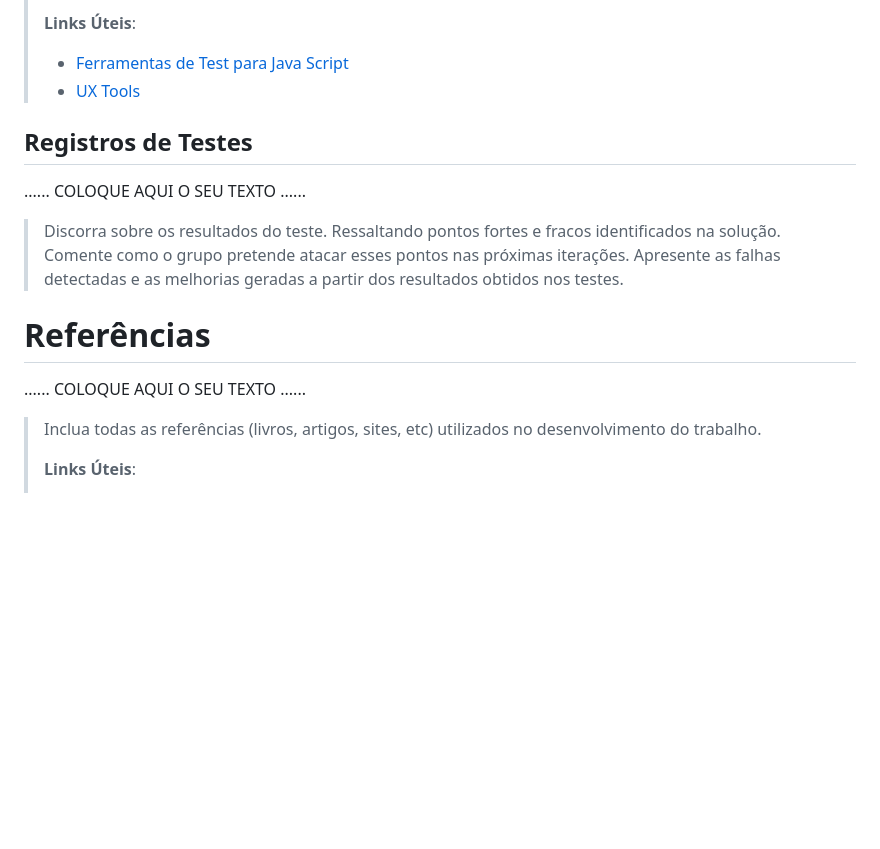
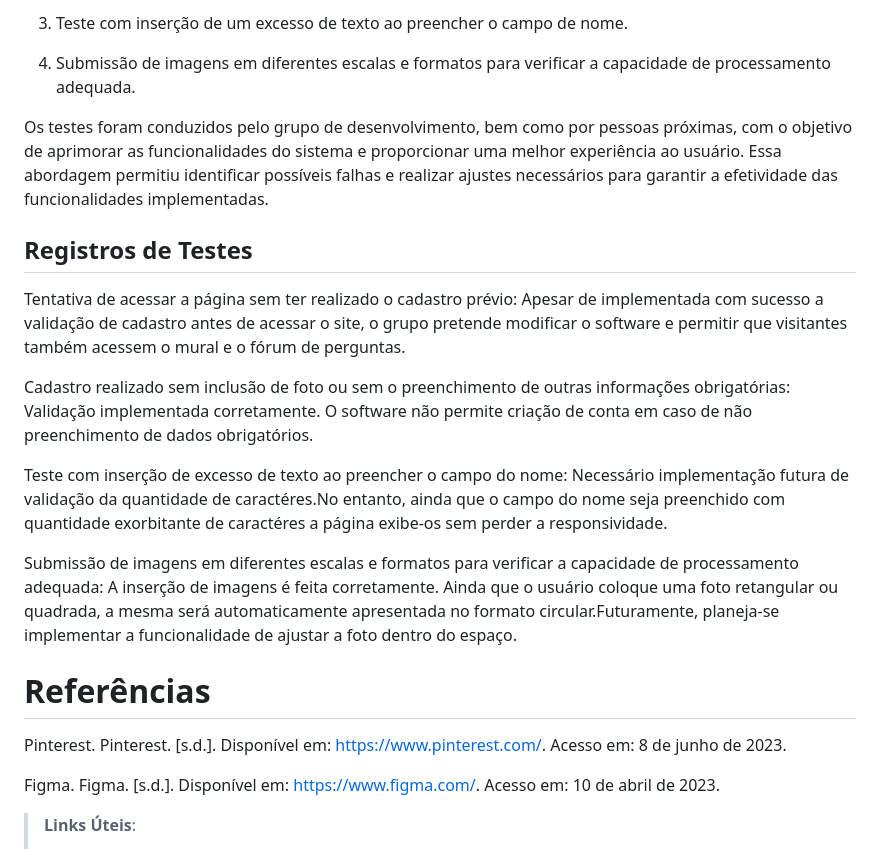
Before and after one commit to joseminelli/adote-sua-patinha, a Markdown page: README.md, the part around the change printed below. GitHub-like rendering; blank space fills up the shorter version.

```diff
--- a/README.md
+++ b/README.md
@@ -270,25 +297,32 @@ foi utilizado para hospedagem do repositório `upstream`. O controle de versão
 >
-> **Links Úteis**:
-> - [Ferramentas de Test para Java Script](https://geekflare.com/javascript-unit-testing/)
-> - [UX Tools](https://uxdesign.cc/ux-user-research-and-user-testing-tools-2d339d379dc7)
+3) Teste com inserção de um excesso de texto ao preencher o campo de nome.
+>
+4) Submissão de imagens em diferentes escalas e formatos para verificar a capacidade de processamento adequada.
+>
+Os testes foram conduzidos pelo grupo de desenvolvimento, bem como por pessoas próximas, com o objetivo de aprimorar as funcionalidades do sistema e proporcionar uma melhor experiência ao usuário. Essa abordagem permitiu identificar possíveis falhas e realizar ajustes necessários para garantir a efetividade das funcionalidades implementadas.
 
 ## Registros de Testes
 
-......  COLOQUE AQUI O SEU TEXTO ......
+Tentativa de acessar a página sem ter realizado o cadastro prévio:
+Apesar de implementada com sucesso a validação de cadastro antes de acessar o site, o grupo pretende modificar o software e permitir que visitantes também acessem o mural e o fórum de perguntas.
 
-> Discorra sobre os resultados do teste. Ressaltando pontos fortes e
-> fracos identificados na solução. Comente como o grupo pretende atacar
-> esses pontos nas próximas iterações. Apresente as falhas detectadas e
-> as melhorias geradas a partir dos resultados obtidos nos testes.
+Cadastro realizado sem inclusão de foto ou sem o preenchimento de outras informações obrigatórias:
+Validação implementada corretamente. O software não permite criação de conta em caso de não preenchimento de dados obrigatórios.
+
+Teste com inserção de excesso de texto ao preencher o campo do nome:
+Necessário implementação futura de validação da quantidade de caractéres.No entanto, ainda que o campo do nome seja preenchido com quantidade exorbitante de caractéres a página exibe-os sem perder a responsividade.
+
+Submissão de imagens em diferentes escalas e formatos para verificar a capacidade de processamento adequada:
+A inserção de imagens é feita corretamente. Ainda que o usuário coloque uma foto retangular ou quadrada, a mesma será automaticamente apresentada no formato circular.Futuramente, planeja-se implementar a funcionalidade de ajustar a foto dentro do espaço.
 
 
 # Referências
 
-......  COLOQUE AQUI O SEU TEXTO ......
+Pinterest. Pinterest. [s.d.]. Disponível em: https://www.pinterest.com/. Acesso em: 8 de junho de 2023.
 
-> Inclua todas as referências (livros, artigos, sites, etc) utilizados
-> no desenvolvimento do trabalho.
->
+Figma. Figma.  [s.d.]. Disponível em: https://www.figma.com/. Acesso em: 10 de abril de 2023.
+
+
 > **Links Úteis**:
 > - [Formato ABNT](https://www.normastecnicas.com/abnt/trabalhos-academicos/referencias/)
 > - [Referências Bibliográficas da ABNT](https://comunidade.rockcontent.com/referencia-bibliografica-abnt/)
```
Also changed, not shown: other parts of README.md (+81 -54 lines).
